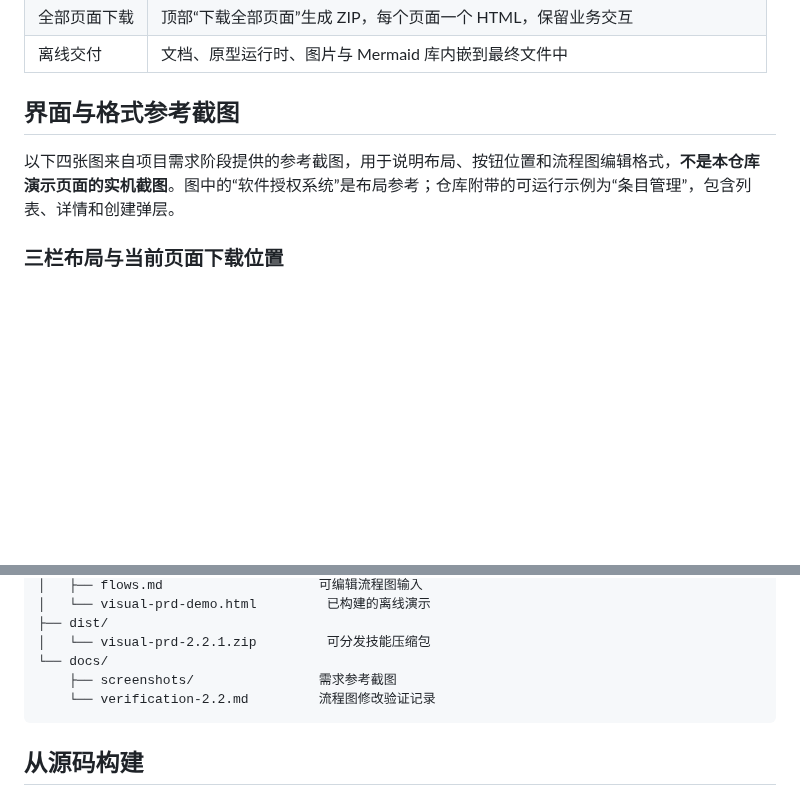
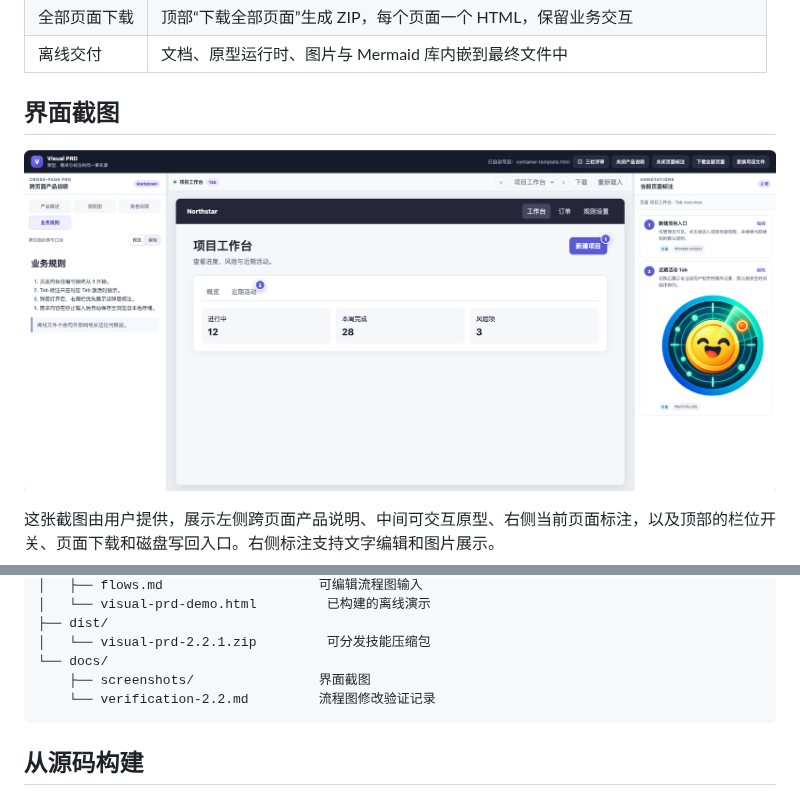
Before and after one commit to lanyuxi/keshihua_PRD, a Markdown page: README.md, 2 parts joined by grey strips. Rendered like a GitHub page; pictures changed too: docs/screenshots/visual-prd-overview.png (added); blank space fills up the shorter version.

Commit message:
仅保留用户指定的界面截图，更新 README 展示

````diff
--- a/README.md
+++ b/README.md
@@ -27,9 +27,9 @@
 | 全部页面下载 | 顶部“下载全部页面”生成 ZIP，每个页面一个 HTML，保留业务交互 |
 | 离线交付 | 文档、原型运行时、图片与 Mermaid 库内嵌到最终文件中 |
 
-## 界面与格式参考截图
+## 界面截图
 
-以下四张图来自项目需求阶段提供的参考截图，用于说明布局、按钮位置和流程图编辑格式，**不是本仓库演示页面的实机截图**。图中的“软件授权系统”是布局参考；仓库附带的可运行示例为“条目管理”，包含列表、详情和创建弹层。
+![Visual PRD 三栏评审界面](docs/screenshots/visual-prd-overview.png)
 
-### 三栏布局与当前页面下载位置
+这张截图由用户提供，展示左侧跨页面产品说明、中间可交互原型、右侧当前页面标注，以及顶部的栏位开关、页面下载和磁盘写回入口。右侧标注支持文字编辑和图片展示。
 
@@ -114,7 +94,7 @@ keshihua_PRD/
 ├── dist/
 │   └── visual-prd-2.2.1.zip         可分发技能压缩包
 └── docs/
-    ├── screenshots/                需求参考截图
+    ├── screenshots/                界面截图
     └── verification-2.2.md         流程图修改验证记录
 ```
 
````
Also changed, not shown: other parts of README.md (+1 -21 lines), docs/screenshots/annotation-edit-reference.png (deleted), docs/screenshots/mermaid-source-reference.png (deleted), docs/screenshots/review-layout-reference.png (deleted), docs/screenshots/toolbar-reference.png (deleted).
